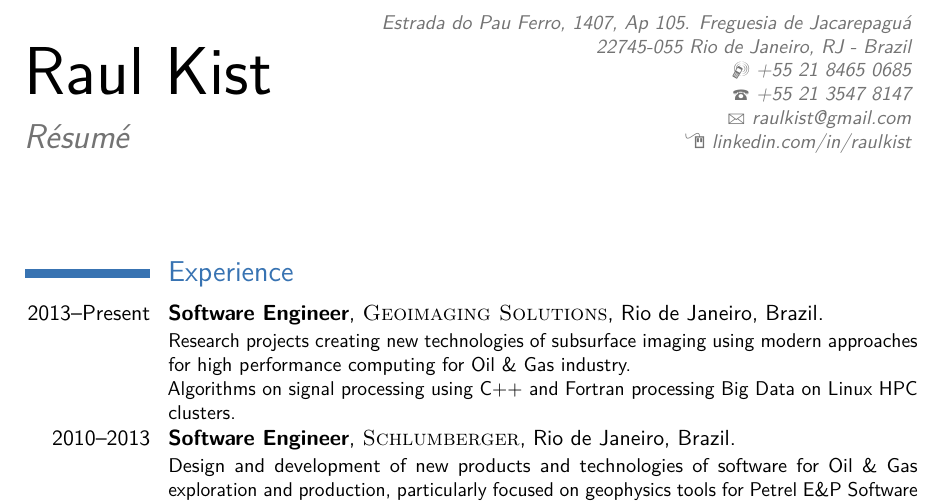
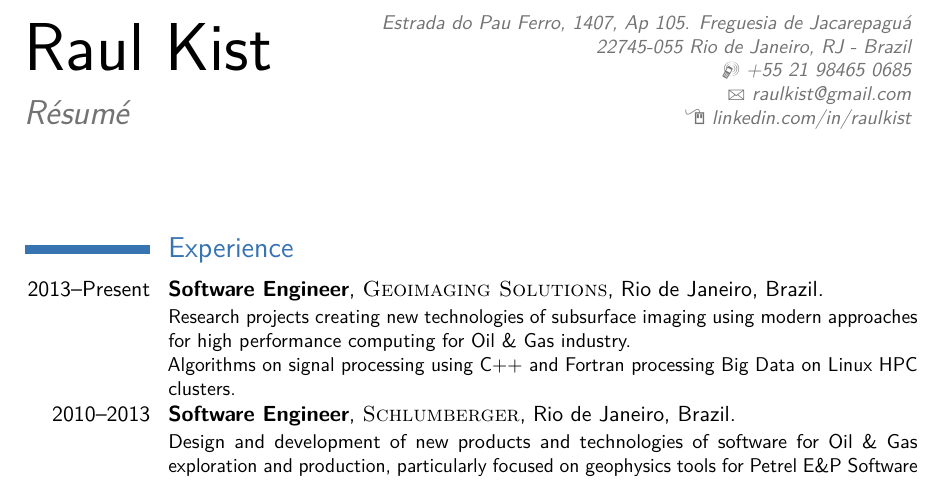
Before and after one commit to rkist/resume, a LaTeX CV (Raul Kist.tex): part of page 1 of 2, cut so that both start at the same text. Compiled offline with pdfLaTeX.

Commit message:
phone update

```diff
--- a/Raul Kist.tex
+++ b/Raul Kist.tex
@@ -52,8 +52,8 @@
 % All information in this block is optional, comment out any lines you don't need
 \title{R\'esum\'e}
 \address{Estrada do Pau Ferro, 1407, Ap 105. Freguesia de Jacarepagu\'a}{22745-055 Rio de Janeiro, RJ - Brazil}
-\mobile{+55 21 8465 0685}
-\phone{+55 21 3547 8147}
+\mobile{+55 21 98465 0685}
+%\phone{+55 21 3547 8147}
 \homepage{http://www.linkedin.com/in/raulkist}{linkedin.com/in/raulkist} % The first argument is the url for the clickable link, the second argument is the url displayed in the template - this allows special characters to be displayed such as the tilde in this example
 %\fax{(000) 111 1113}
 
```
Also changed, not shown: Raul Kist.pdf, 2 other files.
